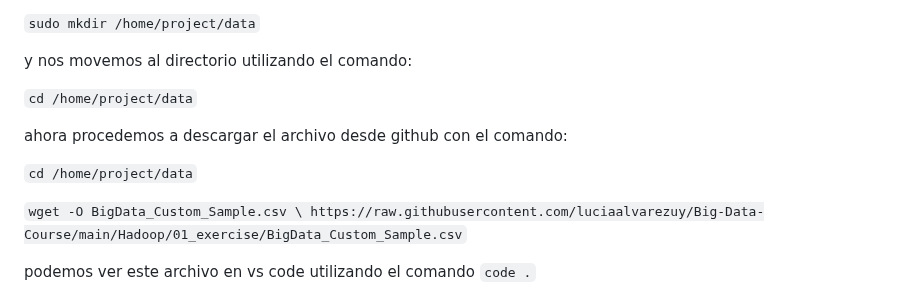
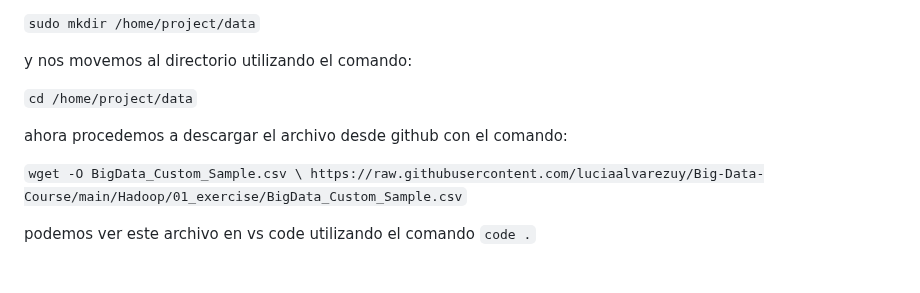
Before and after one commit to luciaalvarezuy/Big-Data-Course, a Markdown page: Hadoop/01_exercise/README.md, the part around the change. Drawn GitHub-style; blank space fills up the shorter version.

```diff
--- a/Hadoop/01_exercise/README.md
+++ b/Hadoop/01_exercise/README.md
@@ -209,8 +209,6 @@ y nos movemos al directorio utilizando el comando:
 
 ahora procedemos a descargar el archivo desde github con el comando:
 
-`cd /home/project/data`
-
 `wget -O BigData_Custom_Sample.csv \
 https://raw.githubusercontent.com/luciaalvarezuy/Big-Data-Course/main/Hadoop/01_exercise/BigData_Custom_Sample.csv`
 
```
